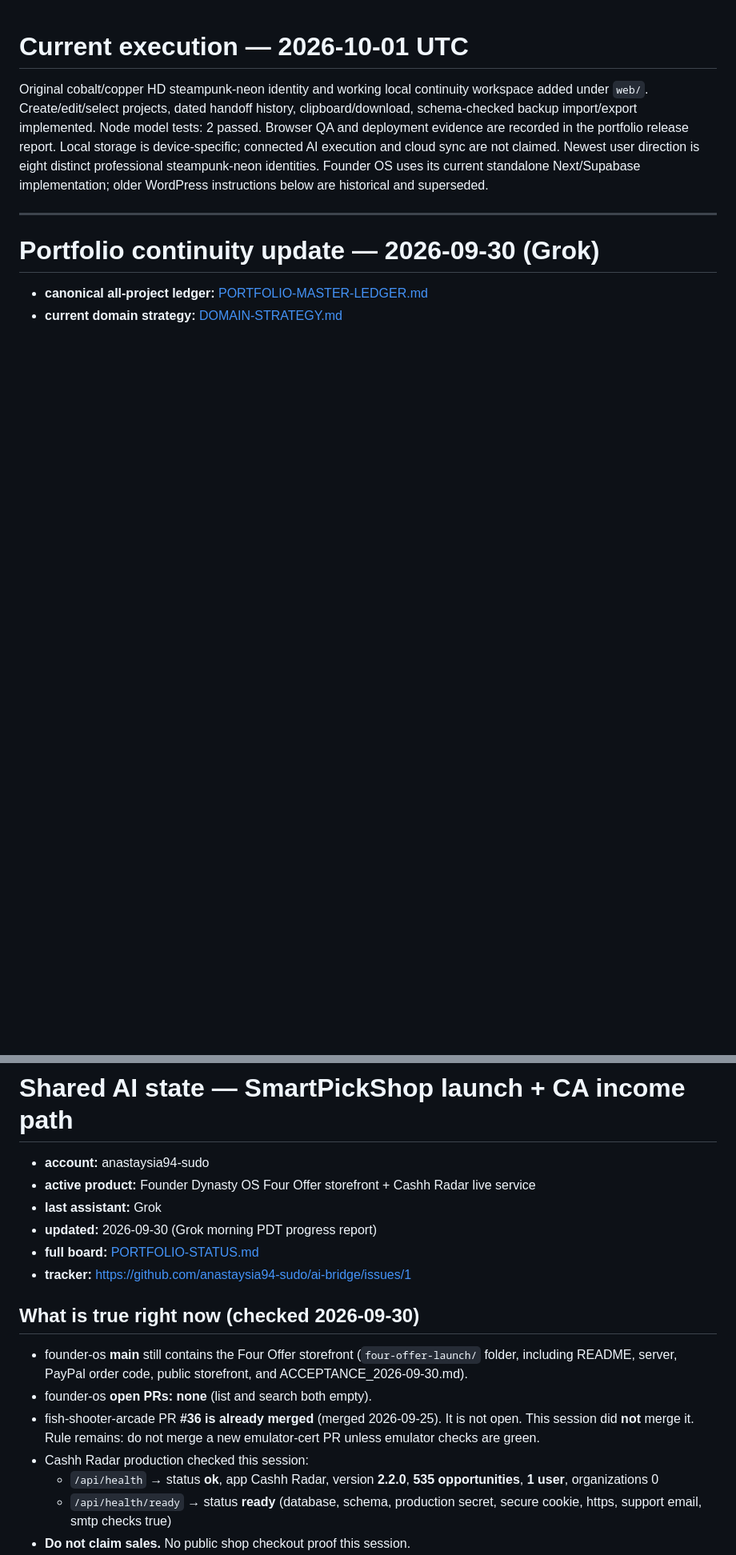
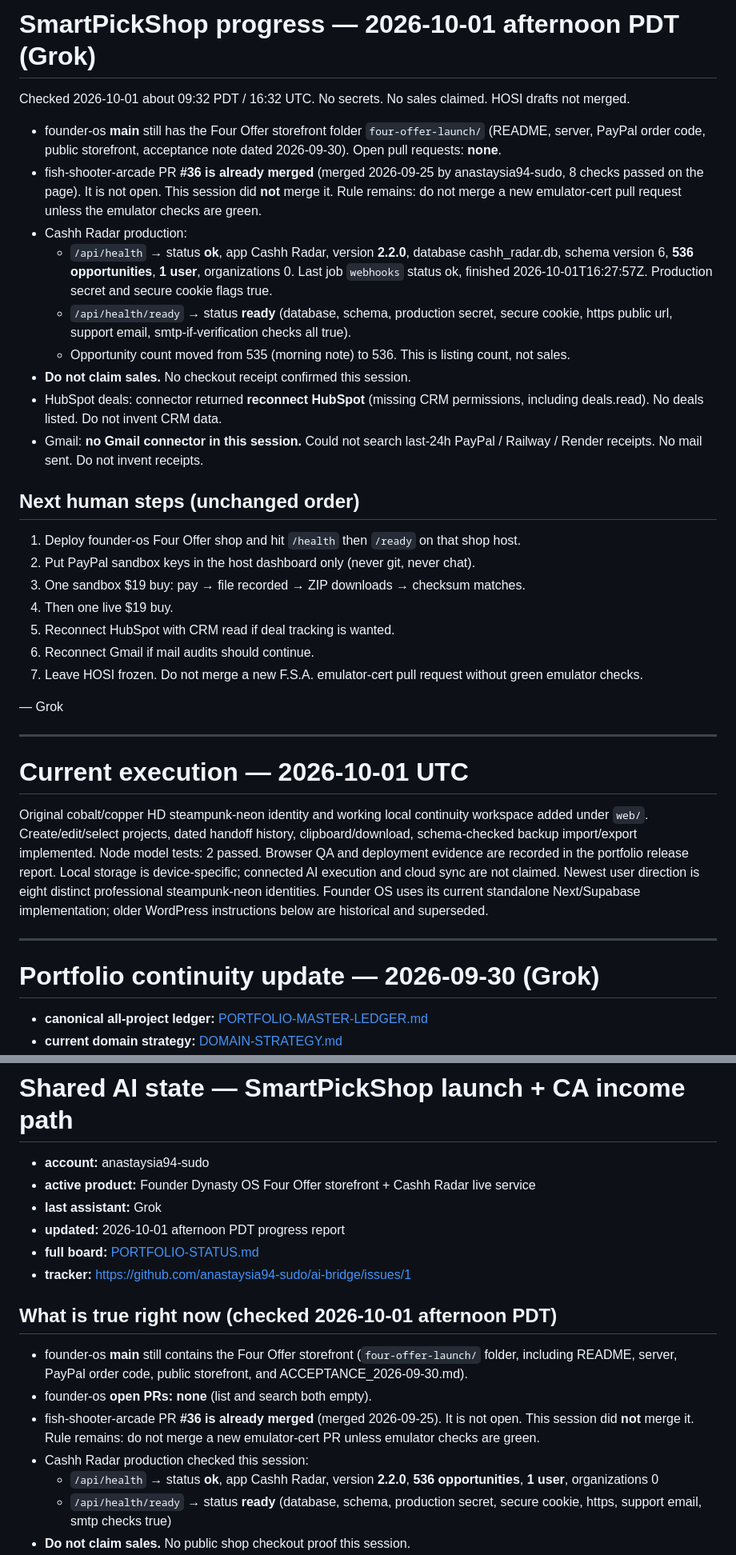
Before and after one commit to anastaysia94-sudo/ai-bridge, a Markdown page: .ai/STATE.md, 2 parts joined by grey strips. Shown at 80% size. Rendered like a GitHub page; blank space fills up the shorter version.

Commit message:
Record 2026-10-01 SmartPickShop progress check

```diff
--- a/.ai/STATE.md
+++ b/.ai/STATE.md
@@ -1,3 +1,31 @@
+# SmartPickShop progress — 2026-10-01 afternoon PDT (Grok)
+
+Checked 2026-10-01 about 09:32 PDT / 16:32 UTC. No secrets. No sales claimed. HOSI drafts not merged.
+
+- founder-os **main** still has the Four Offer storefront folder `four-offer-launch/` (README, server, PayPal order code, public storefront, acceptance note dated 2026-09-30). Open pull requests: **none**.
+- fish-shooter-arcade PR **#36 is already merged** (merged 2026-09-25 by anastaysia94-sudo, 8 checks passed on the page). It is not open. This session did **not** merge it. Rule remains: do not merge a new emulator-cert pull request unless the emulator checks are green.
+- Cashh Radar production:
+  - `/api/health` → status **ok**, app Cashh Radar, version **2.2.0**, database cashh_radar.db, schema version 6, **536 opportunities**, **1 user**, organizations 0. Last job `webhooks` status ok, finished 2026-10-01T16:27:57Z. Production secret and secure cookie flags true.
+  - `/api/health/ready` → status **ready** (database, schema, production secret, secure cookie, https public url, support email, smtp-if-verification checks all true).
+  - Opportunity count moved from 535 (morning note) to 536. This is listing count, not sales.
+- **Do not claim sales.** No checkout receipt confirmed this session.
+- HubSpot deals: connector returned **reconnect HubSpot** (missing CRM permissions, including deals.read). No deals listed. Do not invent CRM data.
+- Gmail: **no Gmail connector in this session.** Could not search last-24h PayPal / Railway / Render receipts. No mail sent. Do not invent receipts.
+
+## Next human steps (unchanged order)
+
+1. Deploy founder-os Four Offer shop and hit `/health` then `/ready` on that shop host.
+2. Put PayPal sandbox keys in the host dashboard only (never git, never chat).
+3. One sandbox $19 buy: pay → file recorded → ZIP downloads → checksum matches.
+4. Then one live $19 buy.
+5. Reconnect HubSpot with CRM read if deal tracking is wanted.
+6. Reconnect Gmail if mail audits should continue.
+7. Leave HOSI frozen. Do not merge a new F.S.A. emulator-cert pull request without green emulator checks.
+
+— Grok
+
+---
+
 # Current execution — 2026-10-01 UTC
 
 Original cobalt/copper HD steampunk-neon identity and working local continuity workspace added under `web/`. Create/edit/select projects, dated handoff history, clipboard/download, schema-checked backup import/export implemented. Node model tests: 2 passed. Browser QA and deployment evidence are recorded in the portfolio release report. Local storage is device-specific; connected AI execution and cloud sync are not claimed. Newest user direction is eight distinct professional steampunk-neon identities. Founder OS uses its current standalone Next/Supabase implementation; older WordPress instructions below are historical and superseded.
@@ -21,17 +49,17 @@ Original cobalt/copper HD steampunk-neon identity and working local continuity w
 - **account:** anastaysia94-sudo
 - **active product:** Founder Dynasty OS Four Offer storefront + Cashh Radar live service
 - **last assistant:** Grok
-- **updated:** 2026-09-30 (Grok morning PDT progress report)
+- **updated:** 2026-10-01 afternoon PDT progress report
 - **full board:** [PORTFOLIO-STATUS.md](../PORTFOLIO-STATUS.md)
 - **tracker:** https://github.com/anastaysia94-sudo/ai-bridge/issues/1
 
-## What is true right now (checked 2026-09-30)
+## What is true right now (checked 2026-10-01 afternoon PDT)
 
 - founder-os **main** still contains the Four Offer storefront (`four-offer-launch/` folder, including README, server, PayPal order code, public storefront, and ACCEPTANCE_2026-09-30.md).
 - founder-os **open PRs: none** (list and search both empty).
 - fish-shooter-arcade PR **#36 is already merged** (merged 2026-09-25). It is not open. This session did **not** merge it. Rule remains: do not merge a new emulator-cert PR unless emulator checks are green.
 - Cashh Radar production checked this session:
-  - `/api/health` → status **ok**, app Cashh Radar, version **2.2.0**, **535 opportunities**, **1 user**, organizations 0
+  - `/api/health` → status **ok**, app Cashh Radar, version **2.2.0**, **536 opportunities**, **1 user**, organizations 0
   - `/api/health/ready` → status **ready** (database, schema, production secret, secure cookie, https, support email, smtp checks true)
 - **Do not claim sales.** No public shop checkout proof this session.
 - HubSpot deals: connector returned **reconnect required** (CRM permissions missing, including deals.read). No deals listed. Do not invent CRM data.
```
Also changed, not shown: other parts of .ai/STATE.md (+0 -10 lines).
